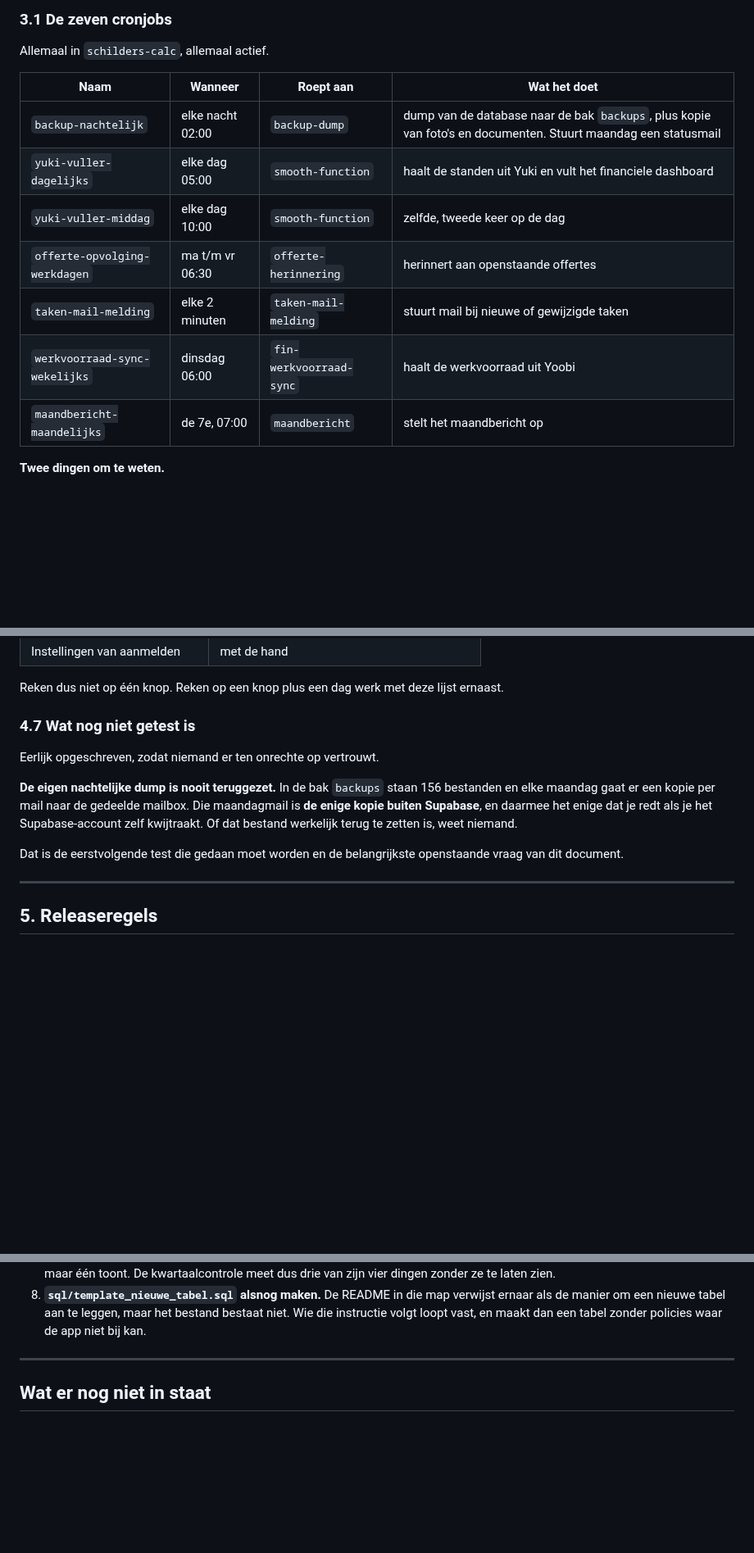
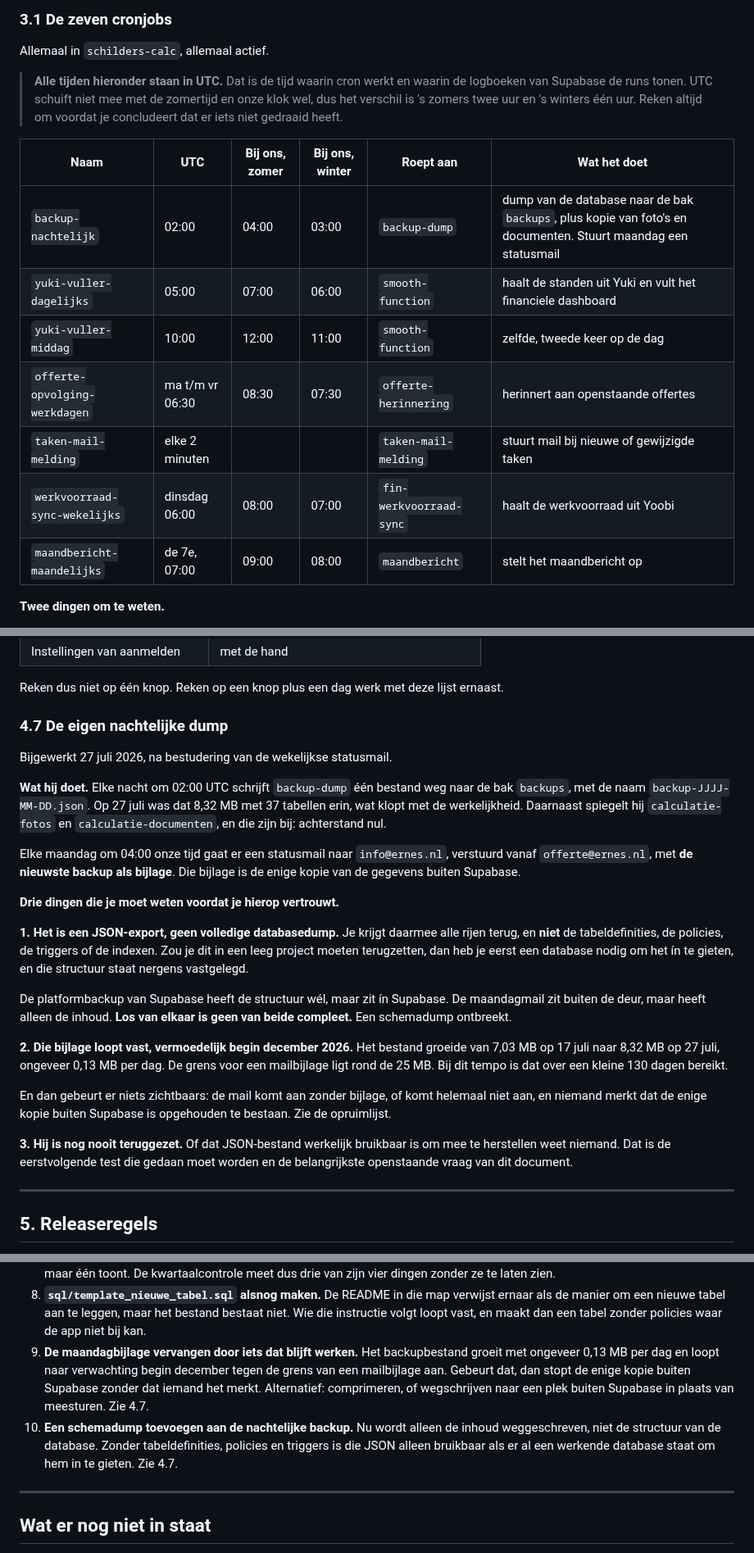
Before and after one commit to GianErnes/schilders-calc, a Markdown page: SYSTEEM.md, 3 parts joined by grey strips. Shown at 82% size. GitHub-like rendering; blank space fills up the shorter version.

```diff
--- a/SYSTEEM.md
+++ b/SYSTEEM.md
@@ -231,15 +232,21 @@ Daar draait niets automatisch. Alles wat daar gebeurt komt uit de app.
 
 Allemaal in `schilders-calc`, allemaal actief.
 
-| Naam | Wanneer | Roept aan | Wat het doet |
-|---|---|---|---|
-| `backup-nachtelijk` | elke nacht 02:00 | `backup-dump` | dump van de database naar de bak `backups`, plus kopie van foto's en documenten. Stuurt maandag een statusmail |
-| `yuki-vuller-dagelijks` | elke dag 05:00 | `smooth-function` | haalt de standen uit Yuki en vult het financiele dashboard |
-| `yuki-vuller-middag` | elke dag 10:00 | `smooth-function` | zelfde, tweede keer op de dag |
-| `offerte-opvolging-werkdagen` | ma t/m vr 06:30 | `offerte-herinnering` | herinnert aan openstaande offertes |
-| `taken-mail-melding` | elke 2 minuten | `taken-mail-melding` | stuurt mail bij nieuwe of gewijzigde taken |
-| `werkvoorraad-sync-wekelijks` | dinsdag 06:00 | `fin-werkvoorraad-sync` | haalt de werkvoorraad uit Yoobi |
-| `maandbericht-maandelijks` | de 7e, 07:00 | `maandbericht` | stelt het maandbericht op |
+> **Alle tijden hieronder staan in UTC.** Dat is de tijd waarin cron
+> werkt en waarin de logboeken van Supabase de runs tonen. UTC schuift
+> niet mee met de zomertijd en onze klok wel, dus het verschil is 's
+> zomers twee uur en 's winters één uur. Reken altijd om voordat je
+> concludeert dat er iets niet gedraaid heeft.
+
+| Naam | UTC | Bij ons, zomer | Bij ons, winter | Roept aan | Wat het doet |
+|---|---|---|---|---|---|
+| `backup-nachtelijk` | 02:00 | 04:00 | 03:00 | `backup-dump` | dump van de database naar de bak `backups`, plus kopie van foto's en documenten. Stuurt maandag een statusmail |
+| `yuki-vuller-dagelijks` | 05:00 | 07:00 | 06:00 | `smooth-function` | haalt de standen uit Yuki en vult het financiele dashboard |
+| `yuki-vuller-middag` | 10:00 | 12:00 | 11:00 | `smooth-function` | zelfde, tweede keer op de dag |
+| `offerte-opvolging-werkdagen` | ma t/m vr 06:30 | 08:30 | 07:30 | `offerte-herinnering` | herinnert aan openstaande offertes |
+| `taken-mail-melding` | elke 2 minuten | | | `taken-mail-melding` | stuurt mail bij nieuwe of gewijzigde taken |
+| `werkvoorraad-sync-wekelijks` | dinsdag 06:00 | 08:00 | 07:00 | `fin-werkvoorraad-sync` | haalt de werkvoorraad uit Yoobi |
+| `maandbericht-maandelijks` | de 7e, 07:00 | 09:00 | 08:00 | `maandbericht` | stelt het maandbericht op |
 
 **Twee dingen om te weten.**
 
@@ -514,18 +532,45 @@ gegevens terug, niet je systeem. Het volgende moet met de hand opnieuw:
 Reken dus niet op één knop. Reken op een knop plus een dag werk met deze
 lijst ernaast.
 
-### 4.7 Wat nog niet getest is
+### 4.7 De eigen nachtelijke dump
 
-Eerlijk opgeschreven, zodat niemand er ten onrechte op vertrouwt.
+Bijgewerkt 27 juli 2026, na bestudering van de wekelijkse statusmail.
 
-**De eigen nachtelijke dump is nooit teruggezet.** In de bak `backups`
-staan 156 bestanden en elke maandag gaat er een kopie per mail naar de
-gedeelde mailbox. Die maandagmail is **de enige kopie buiten Supabase**,
-en daarmee het enige dat je redt als je het Supabase-account zelf
-kwijtraakt. Of dat bestand werkelijk terug te zetten is, weet niemand.
+**Wat hij doet.** Elke nacht om 02:00 UTC schrijft `backup-dump` één
+bestand weg naar de bak `backups`, met de naam `backup-JJJJ-MM-DD.json`.
+Op 27 juli was dat 8,32 MB met 37 tabellen erin, wat klopt met de
+werkelijkheid. Daarnaast spiegelt hij `calculatie-fotos` en
+`calculatie-documenten`, en die zijn bij: achterstand nul.
 
-Dat is de eerstvolgende test die gedaan moet worden en de belangrijkste
-openstaande vraag van dit document.
+Elke maandag om 04:00 onze tijd gaat er een statusmail naar
+`info@ernes.nl`, verstuurd vanaf `offerte@ernes.nl`, met **de nieuwste
+backup als bijlage**. Die bijlage is de enige kopie van de gegevens buiten
+Supabase.
+
+**Drie dingen die je moet weten voordat je hierop vertrouwt.**
+
+**1. Het is een JSON-export, geen volledige databasedump.** Je krijgt
+daarmee alle rijen terug, en **niet** de tabeldefinities, de policies, de
+triggers of de indexen. Zou je dit in een leeg project moeten
+terugzetten, dan heb je eerst een database nodig om het ín te gieten, en
+die structuur staat nergens vastgelegd.
+
+De platformbackup van Supabase heeft de structuur wél, maar zit ín
+Supabase. De maandagmail zit buiten de deur, maar heeft alleen de inhoud.
+**Los van elkaar is geen van beide compleet.** Een schemadump ontbreekt.
+
+**2. Die bijlage loopt vast, vermoedelijk begin december 2026.** Het
+bestand groeide van 7,03 MB op 17 juli naar 8,32 MB op 27 juli, ongeveer
+0,13 MB per dag. De grens voor een mailbijlage ligt rond de 25 MB. Bij dit
+tempo is dat over een kleine 130 dagen bereikt.
+
+En dan gebeurt er niets zichtbaars: de mail komt aan zonder bijlage, of
+komt helemaal niet aan, en niemand merkt dat de enige kopie buiten
+Supabase is opgehouden te bestaan. Zie de opruimlijst.
+
+**3. Hij is nog nooit teruggezet.** Of dat JSON-bestand werkelijk bruikbaar
+is om mee te herstellen weet niemand. Dat is de eerstvolgende test die
+gedaan moet worden en de belangrijkste openstaande vraag van dit document.
 
 ---
 
@@ -684,6 +729,17 @@ van een backup is één keer echt geoefend en werkte.
    verwijst ernaar als de manier om een nieuwe tabel aan te leggen, maar
    het bestand bestaat niet. Wie die instructie volgt loopt vast, en maakt
    dan een tabel zonder policies waar de app niet bij kan.
+9. **De maandagbijlage vervangen door iets dat blijft werken.** Het
+   backupbestand groeit met ongeveer 0,13 MB per dag en loopt naar
+   verwachting begin december tegen de grens van een mailbijlage aan.
+   Gebeurt dat, dan stopt de enige kopie buiten Supabase zonder dat
+   iemand het merkt. Alternatief: comprimeren, of wegschrijven naar een
+   plek buiten Supabase in plaats van meesturen. Zie 4.7.
+10. **Een schemadump toevoegen aan de nachtelijke backup.** Nu wordt
+    alleen de inhoud weggeschreven, niet de structuur van de database.
+    Zonder tabeldefinities, policies en triggers is die JSON alleen
+    bruikbaar als er al een werkende database staat om hem in te gieten.
+    Zie 4.7.
 
 ---
 
```
Also changed, not shown: other parts of SYSTEEM.md (+17 -5 lines).
